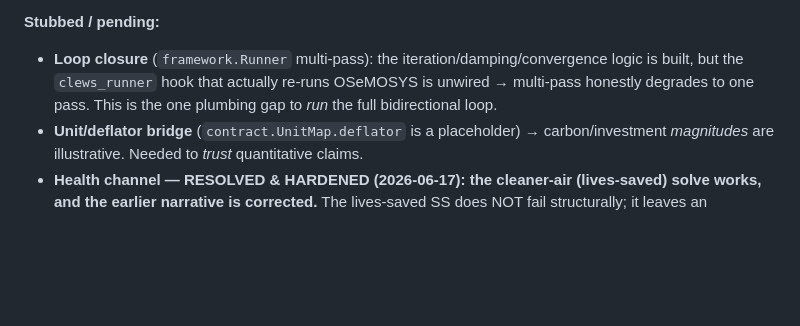
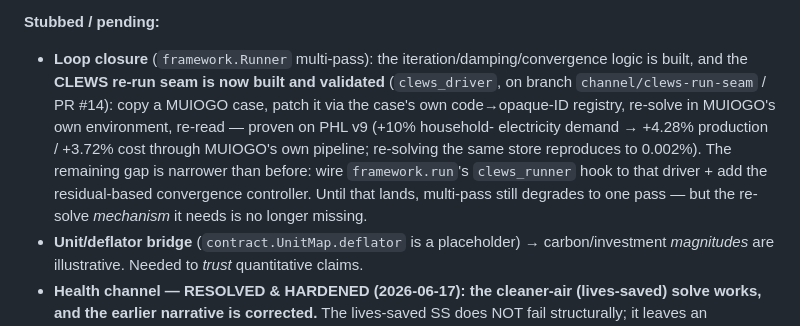
Before and after one commit to marcelolafleur/ogclews-link, a Markdown page: STATUS.md, the part around the change. GitHub-like rendering; blank space fills up the shorter version.

Commit message:
Docs: CLEWS re-run seam built+validated (PR #14) -- loop-closure gap narrows to the iteration controller

```diff
--- a/STATUS.md
+++ b/STATUS.md
@@ -92,8 +92,13 @@ Decisions (do not relitigate without reason):
 
 **Stubbed / pending:**
 - **Loop closure** (`framework.Runner` multi-pass): the iteration/damping/convergence logic is
-  built, but the `clews_runner` hook that actually re-runs OSeMOSYS is unwired → multi-pass
-  honestly degrades to one pass. This is the one plumbing gap to *run* the full bidirectional loop.
+  built, and the **CLEWS re-run seam is now built and validated** (`clews_driver`, on branch
+  `channel/clews-run-seam` / PR #14): copy a MUIOGO case, patch it via the case's own code→opaque-ID
+  registry, re-solve in MUIOGO's own environment, re-read — proven on PHL v9 (+10% household-
+  electricity demand → +4.28% production / +3.72% cost through MUIOGO's own pipeline; re-solving the
+  same store reproduces to 0.002%). The remaining gap is narrower than before: wire `framework.run`'s
+  `clews_runner` hook to that driver + add the residual-based convergence controller. Until that lands,
+  multi-pass still degrades to one pass — but the re-solve *mechanism* it needs is no longer missing.
 - **Unit/deflator bridge** (`contract.UnitMap.deflator` is a placeholder) → carbon/investment
   *magnitudes* are illustrative. Needed to *trust* quantitative claims.
 - **Health channel — RESOLVED & HARDENED (2026-06-17): the cleaner-air (lives-saved) solve works,
```
Also changed, not shown: docs/design/INTEGRATION-HANDOFF.md (+5 -2 lines).
